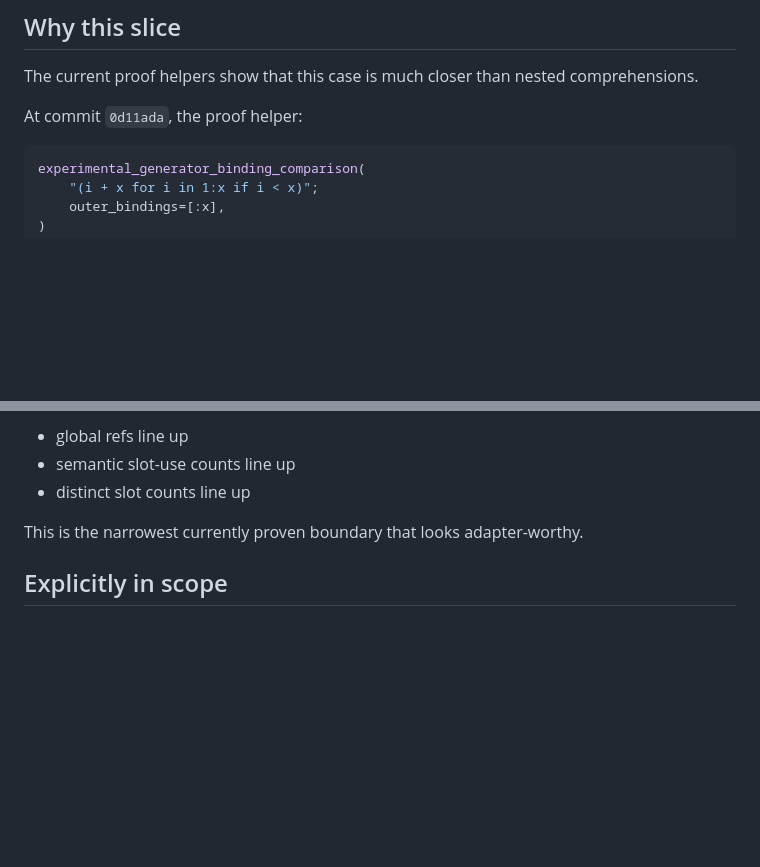
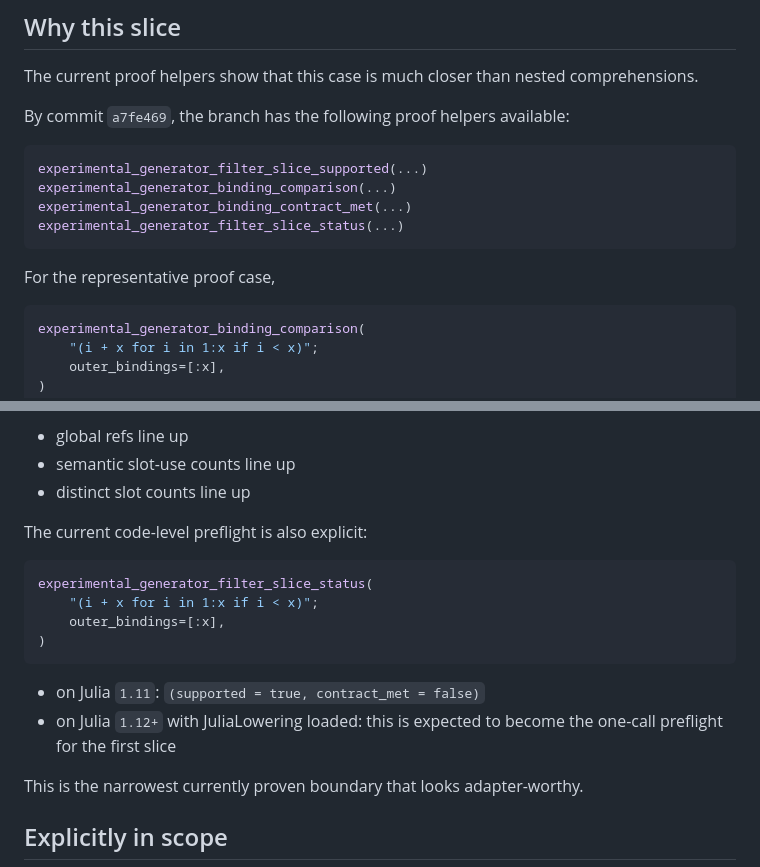
Before and after one commit to JuliaDynamics/ResumableFunctions.jl, a Markdown page: reports/resumablefunctions-99-generator-adapter-target-2026-03-21.md, 2 parts joined by grey strips. GitHub-like rendering; blank space fills up the shorter version.

Commit message:
docs: sync generator adapter target with helpers

````diff
--- a/reports/resumablefunctions-99-generator-adapter-target-2026-03-21.md
+++ b/reports/resumablefunctions-99-generator-adapter-target-2026-03-21.md
@@ -24,7 +24,16 @@ with outer binding `x`.
 ## Why this slice
 The current proof helpers show that this case is much closer than nested comprehensions.
 
-At commit `0d11ada`, the proof helper:
+By commit `a7fe469`, the branch has the following proof helpers available:
+
+```julia
+experimental_generator_filter_slice_supported(...)
+experimental_generator_binding_comparison(...)
+experimental_generator_binding_contract_met(...)
+experimental_generator_filter_slice_status(...)
+```
+
+For the representative proof case,
 
 ```julia
 experimental_generator_binding_comparison(
@@ -48,6 +57,18 @@ Meaning:
 - global refs line up
 - semantic slot-use counts line up
 - distinct slot counts line up
+
+The current code-level preflight is also explicit:
+
+```julia
+experimental_generator_filter_slice_status(
+    "(i + x for i in 1:x if i < x)";
+    outer_bindings=[:x],
+)
+```
+
+- on Julia `1.11`: `(supported = true, contract_met = false)`
+- on Julia `1.12+` with JuliaLowering loaded: this is expected to become the one-call preflight for the first slice
 
 This is the narrowest currently proven boundary that looks adapter-worthy.
 
````
